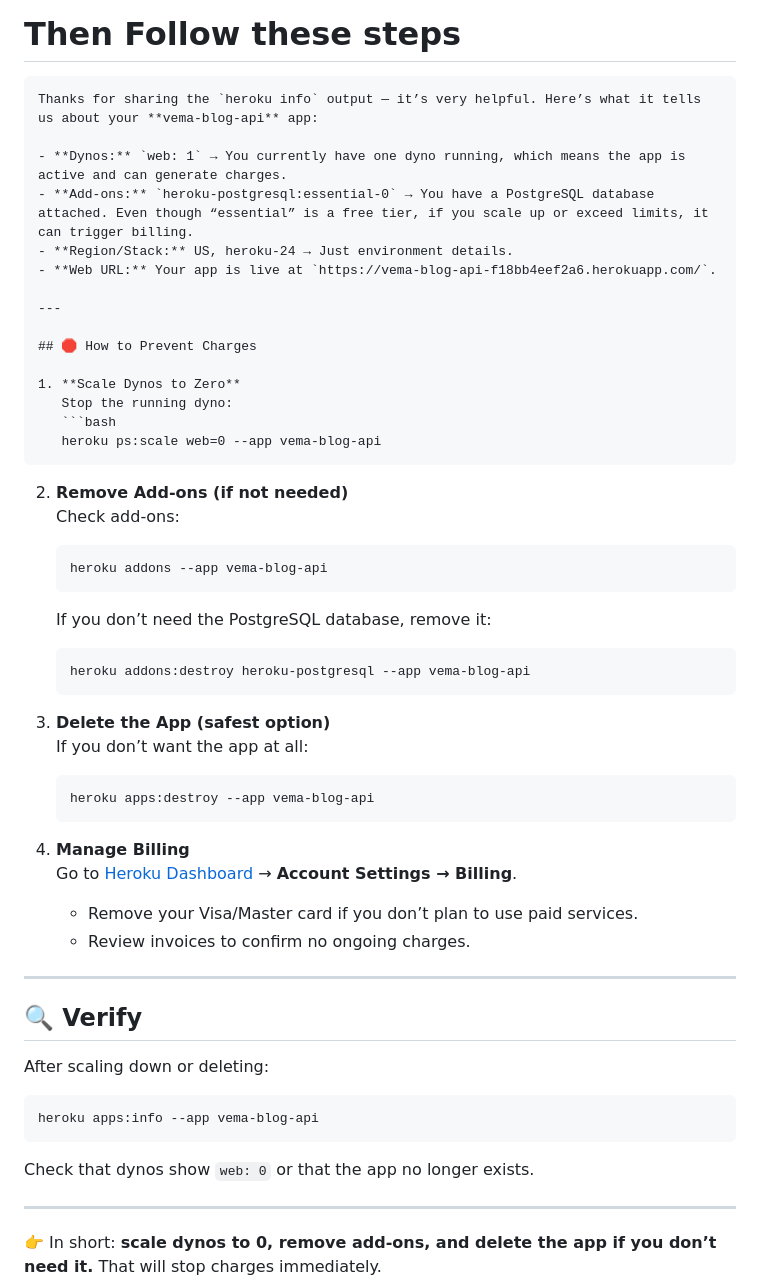
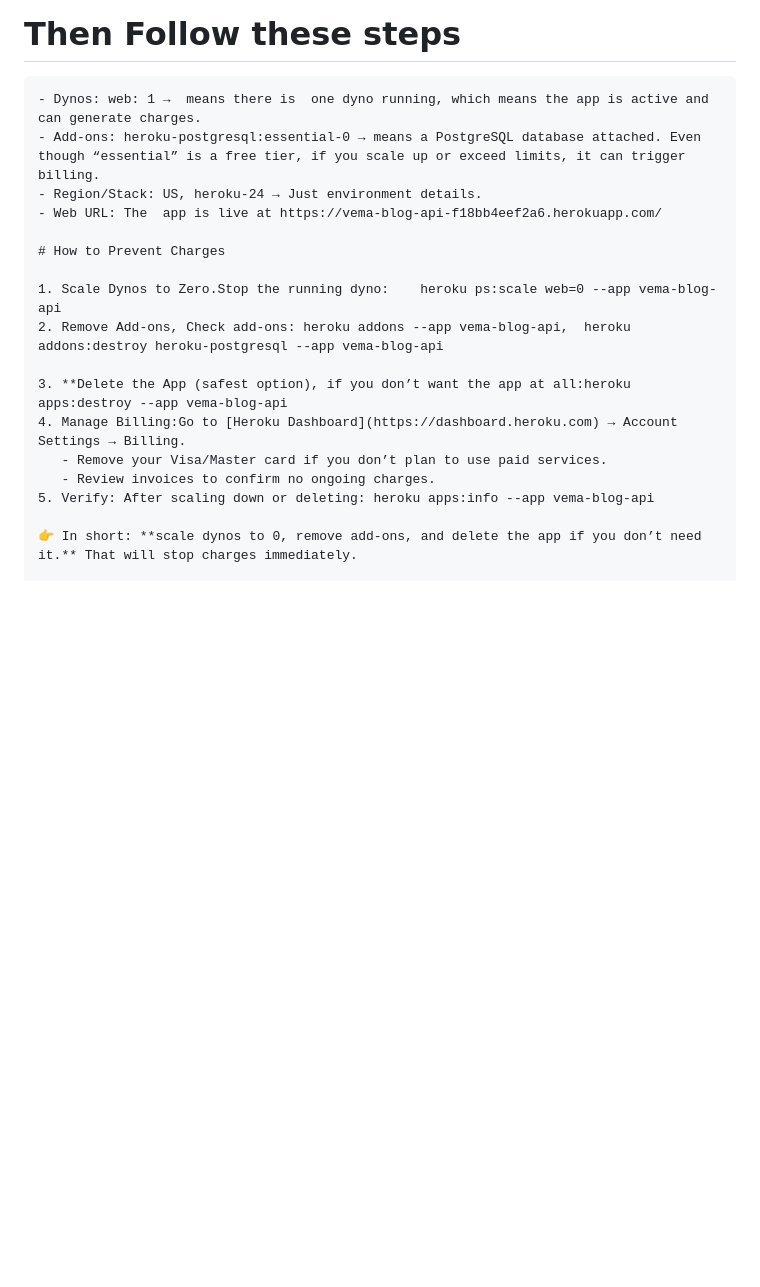
Before and after one commit to abuu94/SupportSphere, a Markdown page: deployment/heroku/stop-the-deployed-app.md, the part around one of its changes. Rendered like a GitHub page; blank space fills up the shorter version.

Commit message:
Revise Heroku app charge prevention steps
Updated instructions on preventing charges for Heroku app by scaling dynos to zero, removing add-ons, and deleting the app.

````diff
--- a/deployment/heroku/stop-the-deployed-app.md
+++ b/deployment/heroku/stop-the-deployed-app.md
@@ -18,54 +20,21 @@ Stack:          heroku-24
 
 # Then Follow these steps
 ```
-Thanks for sharing the `heroku info` output — it’s very helpful. Here’s what it tells us about your **vema-blog-api** app:
+- Dynos: web: 1 →  means there is  one dyno running, which means the app is active and can generate charges.
+- Add‑ons: heroku-postgresql:essential-0 → means a PostgreSQL database attached. Even though “essential” is a free tier, if you scale up or exceed limits, it can trigger billing.
+- Region/Stack: US, heroku-24 → Just environment details.
+- Web URL: The  app is live at https://vema-blog-api-f18bb4eef2a6.herokuapp.com/
 
-- **Dynos:** `web: 1` → You currently have one dyno running, which means the app is active and can generate charges.
-- **Add‑ons:** `heroku-postgresql:essential-0` → You have a PostgreSQL database attached. Even though “essential” is a free tier, if you scale up or exceed limits, it can trigger billing.
-- **Region/Stack:** US, heroku-24 → Just environment details.
-- **Web URL:** Your app is live at `https://vema-blog-api-f18bb4eef2a6.herokuapp.com/`.
+# How to Prevent Charges
 
----
+1. Scale Dynos to Zero.Stop the running dyno:    heroku ps:scale web=0 --app vema-blog-api
+2. Remove Add‑ons, Check add‑ons: heroku addons --app vema-blog-api,  heroku addons:destroy heroku-postgresql --app vema-blog-api
 
-## 🛑 How to Prevent Charges
-
-1. **Scale Dynos to Zero**
-   Stop the running dyno:
-   ```bash
-   heroku ps:scale web=0 --app vema-blog-api
-   ```
-
-2. **Remove Add‑ons (if not needed)**
-   Check add‑ons:
-   ```bash
-   heroku addons --app vema-blog-api
-   ```
-   If you don’t need the PostgreSQL database, remove it:
-   ```bash
-   heroku addons:destroy heroku-postgresql --app vema-blog-api
-   ```
-
-3. **Delete the App (safest option)**
-   If you don’t want the app at all:
-   ```bash
-   heroku apps:destroy --app vema-blog-api
-   ```
-
-4. **Manage Billing**
-   Go to [Heroku Dashboard](https://dashboard.heroku.com) → **Account Settings → Billing**.
+3. **Delete the App (safest option), if you don’t want the app at all:heroku apps:destroy --app vema-blog-api
+4. Manage Billing:Go to [Heroku Dashboard](https://dashboard.heroku.com) → Account Settings → Billing.
    - Remove your Visa/Master card if you don’t plan to use paid services.
    - Review invoices to confirm no ongoing charges.
-
----
-
-## 🔍 Verify
-After scaling down or deleting:
-```bash
-heroku apps:info --app vema-blog-api
-```
-Check that dynos show `web: 0` or that the app no longer exists.
-
----
+5. Verify: After scaling down or deleting: heroku apps:info --app vema-blog-api
 
 👉 In short: **scale dynos to 0, remove add‑ons, and delete the app if you don’t need it.** That will stop charges immediately.
 
````
Also changed, not shown: other parts of deployment/heroku/stop-the-deployed-app.md (+8 -21 lines).
